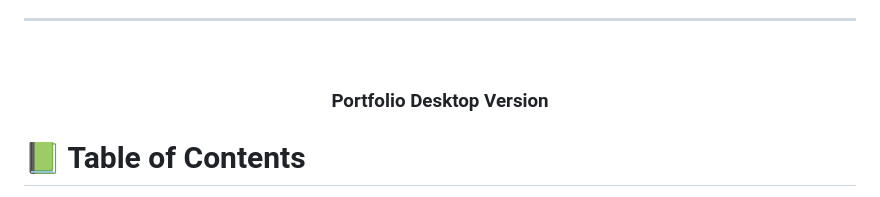
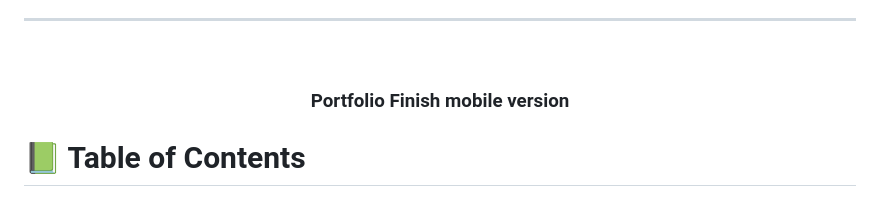
Before and after one commit to gdvl777/Portfolio-finish-mobile-version, a Markdown page: README.md, the part around the change. Drawn GitHub-style.

```diff
--- a/README.md
+++ b/README.md
@@ -32,7 +32,7 @@ After you're finished please remove all the comments and instructions!
 
   <br/>
 
-  <h3><b>Portfolio Desktop Version</b></h3>
+  <h3><b>Portfolio Finish mobile version</b></h3>
 
 </div>
 
```
